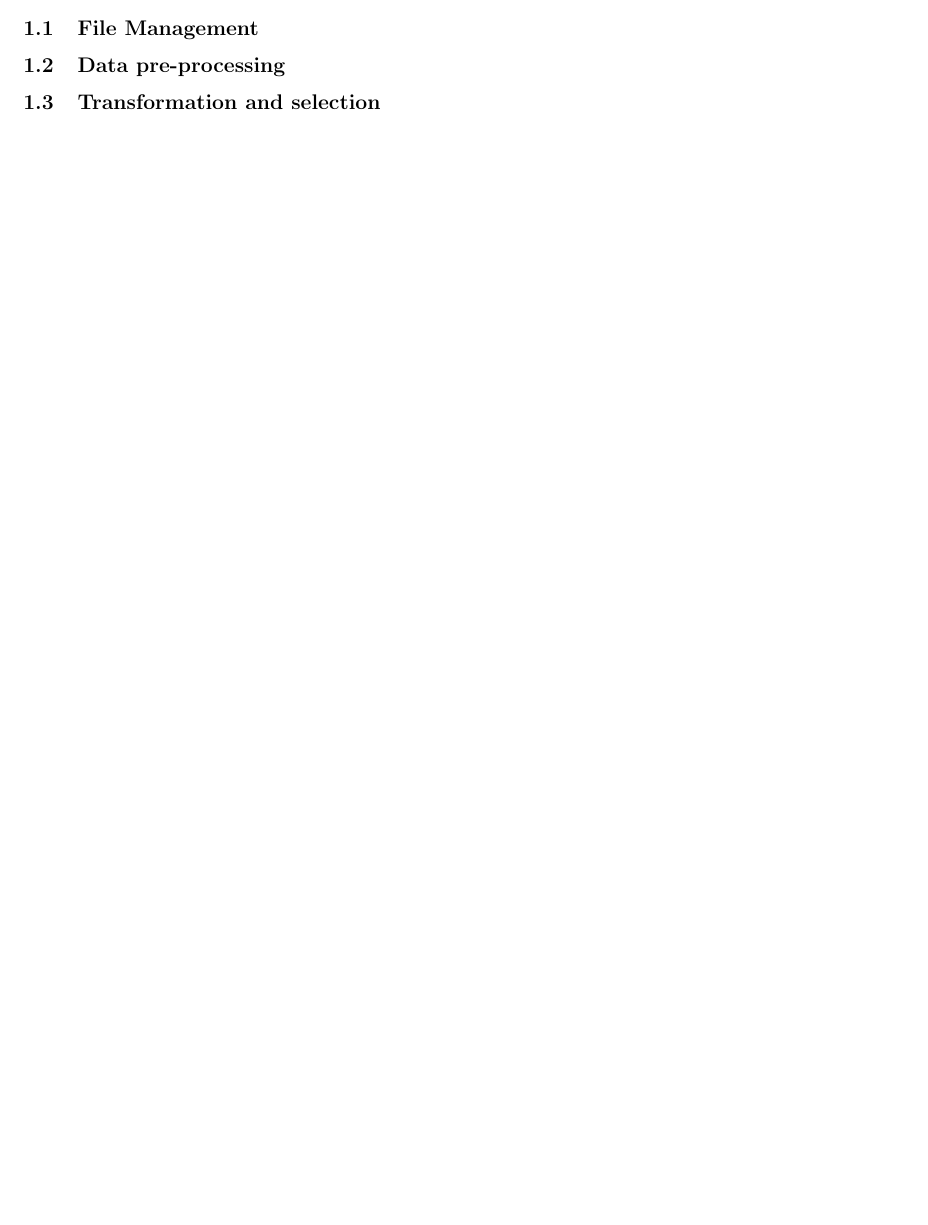
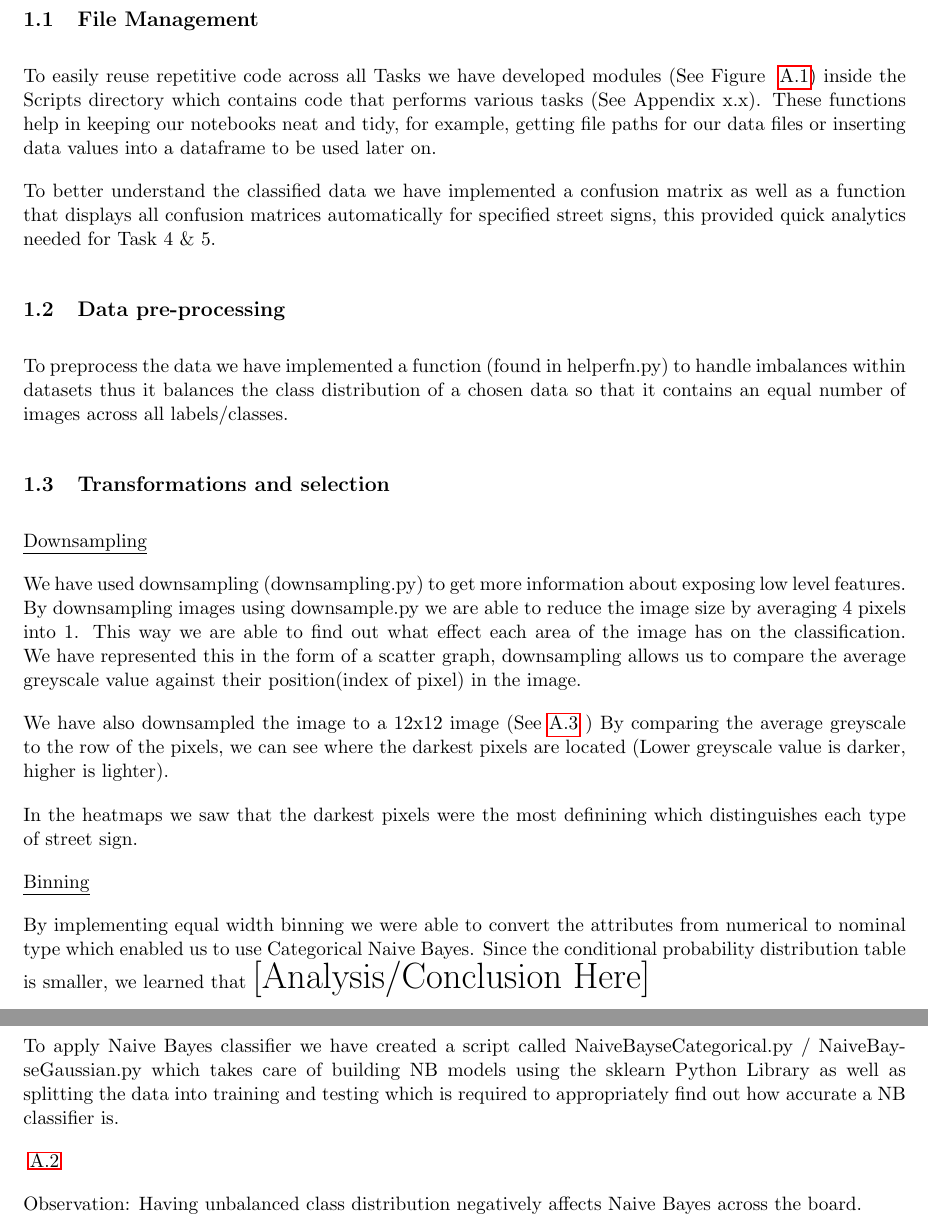
Before and after one commit to friedforfun/Data-Mining-Machine-Learning-CW, a LaTeX document (Report/Report.tex): part of page 3 of 6 before the commit and two parts of pages 3 and 4 of 9 after it, the two joined at a grey line, cut so that both start at the same text, the shorter picture padded with empty space. Compiled offline with pdfLaTeX.

Commit message:
Report update

```diff
--- a/Report/Report.tex
+++ b/Report/Report.tex
@@ -1,18 +1,20 @@
 \documentclass[11pt]{article}
-
 
 \usepackage[utf8]{inputenc}
 \usepackage[margin=2cm]{geometry}
-
 \usepackage{hyperref}
 \usepackage{graphicx}
 \usepackage{float}
 \usepackage{caption}
 \usepackage{longtable}
 \usepackage{minted}
+\usepackage{appendix}
+
+\setlength{\parskip}{1em}
+\setlength{\parindent}{0pt}
 
 \title{Data Mining \& ML}
-\author{lewiswilson1497 }
+\author{ Group 4 }
 \date{November 2020}
 
 \begin{document}
@@ -30,15 +32,57 @@
 \pagebreak
 
 
+
 \section{File management, data pre-processing, transformation and selection}
+\subsection{File Management}
 
-test
-
-\subsection{File Management}
+To easily reuse repetitive code across all Tasks we have developed modules (See Figure ~\ref{tab:moduleTable}) inside
+the Scripts directory which contains code that performs various tasks (See Appendix x.x). These functions help
+in keeping our notebooks neat and tidy, for example, getting file paths for our data files or
+inserting data values into a dataframe to be used later on.
+\par
+To better understand the classified data we have implemented a confusion matrix as well as
+a function that displays all confusion matrices automatically for specified street signs, this
+provided quick analytics needed for Task 4 \& 5.
 
 \subsection{Data pre-processing}
 
-\subsection{Transformation and selection}\label{sec:transSel}
+To preprocess the data we have implemented a function (found in helperfn.py) to handle imbalances
+within datasets thus it balances the class distribution of a chosen data so that it contains an
+equal number of images across all labels/classes.
+
+\subsection{Transformations and selection}\label{sec:transSel}
+
+\underline{Downsampling}
+\par
+We have used downsampling (downsampling.py) to get more information about exposing low level features.
+By downsampling images using downsample.py we are able to reduce the image size by averaging 4 pixels into 1. This way we are able to find out what effect each area of the image has on the classification.
+We have represented this in the form of a scatter graph, downsampling allows us to compare the average
+greyscale value against their position(index of pixel) in the image.
+\par
+We have also downsampled the image to a 12x12 image (See~\ref{12x12Scatter} )
+By comparing the average greyscale to the row of the pixels, we can see where the
+darkest pixels are located (Lower greyscale value is darker, higher is lighter).
+\par
+In the heatmaps we saw that the darkest pixels were the most definining which distinguishes
+each type of street sign.
+\par
+\underline{Binning}
+\par
+By implementing equal width binning we were able to convert the attributes from numerical to nominal type which enabled us to use Categorical Naive Bayes.
+Since the conditional probability distribution table is smaller, we learned that {\huge [Analysis/Conclusion Here]}
+
+\pagebreak
+
+\section{Naive Bayesian Networks}
+To apply Naive Bayes classifier we have created a script called NaiveBayseCategorical.py
+/ NaiveBayseGaussian.py which takes care of building NB models using the sklearn Python Library
+as well as splitting the data into training and testing which is required to appropriately find
+out how accurate a NB classifier is.
+\par
+~\ref{train_2304}
+\par
+Observation: Having unbalanced class distribution negatively affects Naive Bayes across the board.
 
 
 \pagebreak
```
Also changed, not shown: Report/Images/12x12 Scatter.png (added), Report/Images/500_pixels_train.png (added), Report/Images/test_2304_pixels.png (added), Report/Images/train_2304_pixels.png (added), Report/Report.pdf, Report/Report.tex (45 more changed lines).
